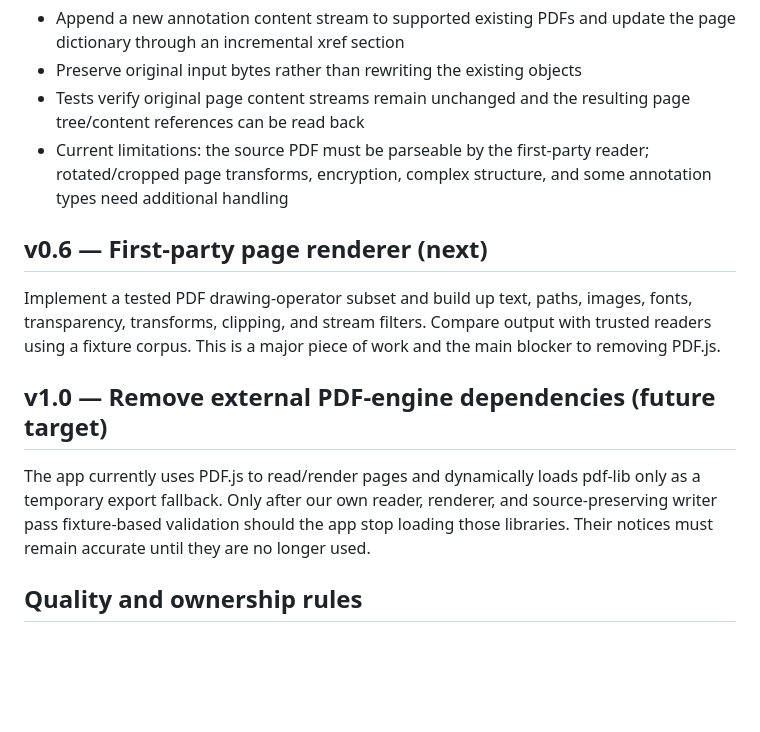
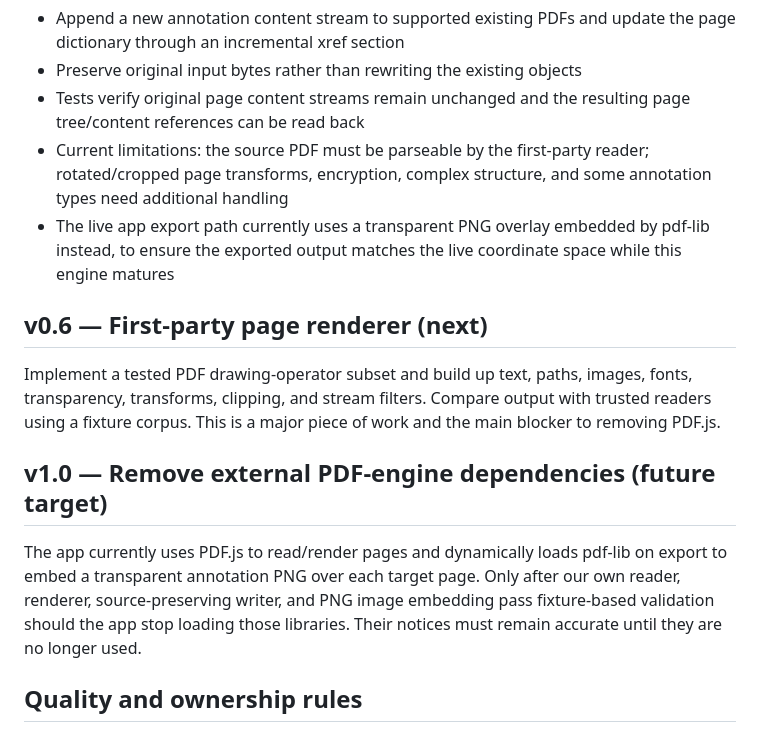
Before and after one commit to LuxrajKayal/Luxraj-PDF, a Markdown page: LIBRARY-ROADMAP.md, the part around the change. Drawn GitHub-style; blank space fills up the shorter version.

Commit message:
Update roadmap for raster overlay export

```diff
--- a/LIBRARY-ROADMAP.md
+++ b/LIBRARY-ROADMAP.md
@@ -38,6 +38,7 @@ File: `luxraj-pdf-engine.js`
 - Preserve original input bytes rather than rewriting the existing objects
 - Tests verify original page content streams remain unchanged and the resulting page tree/content references can be read back
 - Current limitations: the source PDF must be parseable by the first-party reader; rotated/cropped page transforms, encryption, complex structure, and some annotation types need additional handling
+- The live app export path currently uses a transparent PNG overlay embedded by pdf-lib instead, to ensure the exported output matches the live coordinate space while this engine matures
 
 ## v0.6 — First-party page renderer (next)
 
@@ -45,7 +46,7 @@ Implement a tested PDF drawing-operator subset and build up text, paths, images,
 
 ## v1.0 — Remove external PDF-engine dependencies (future target)
 
-The app currently uses PDF.js to read/render pages and dynamically loads pdf-lib only as a temporary export fallback. Only after our own reader, renderer, and source-preserving writer pass fixture-based validation should the app stop loading those libraries. Their notices must remain accurate until they are no longer used.
+The app currently uses PDF.js to read/render pages and dynamically loads pdf-lib on export to embed a transparent annotation PNG over each target page. Only after our own reader, renderer, source-preserving writer, and PNG image embedding pass fixture-based validation should the app stop loading those libraries. Their notices must remain accurate until they are no longer used.
 
 ## Quality and ownership rules
 
```
